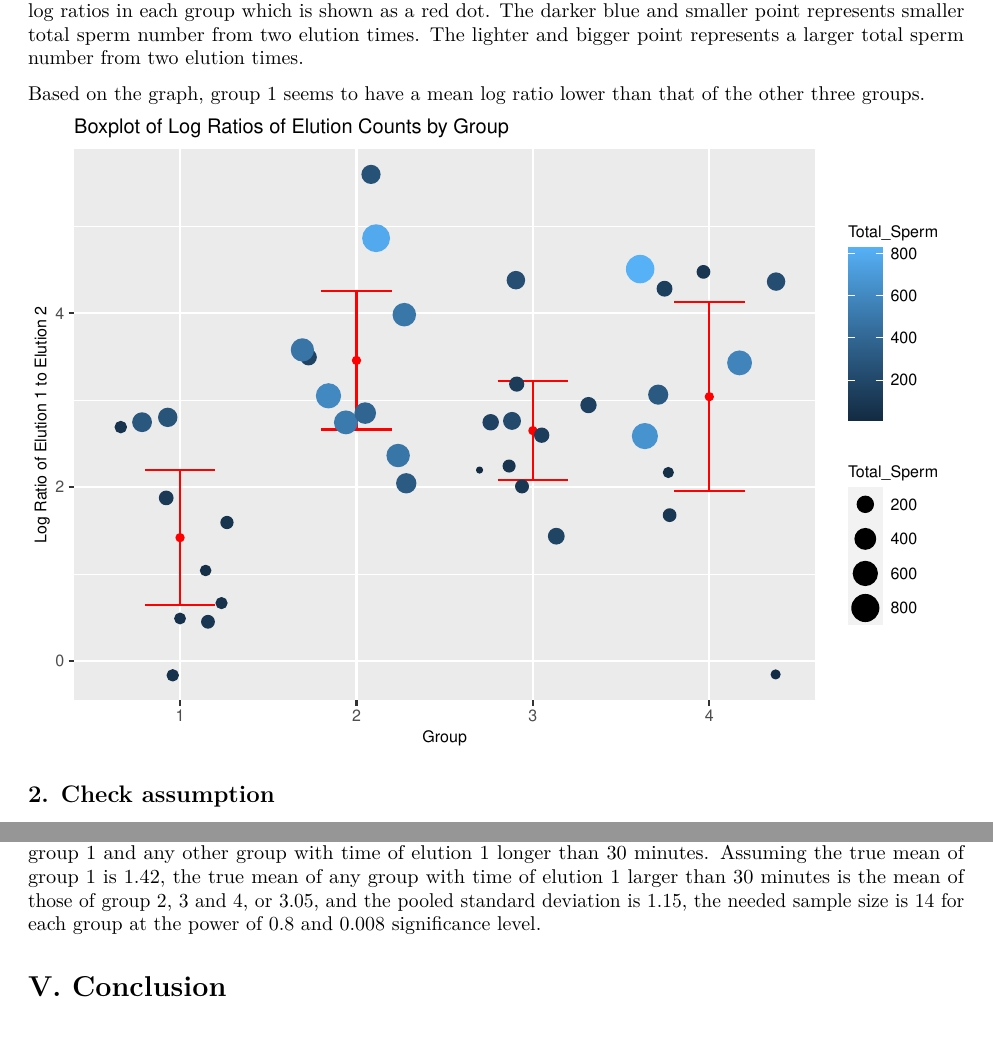
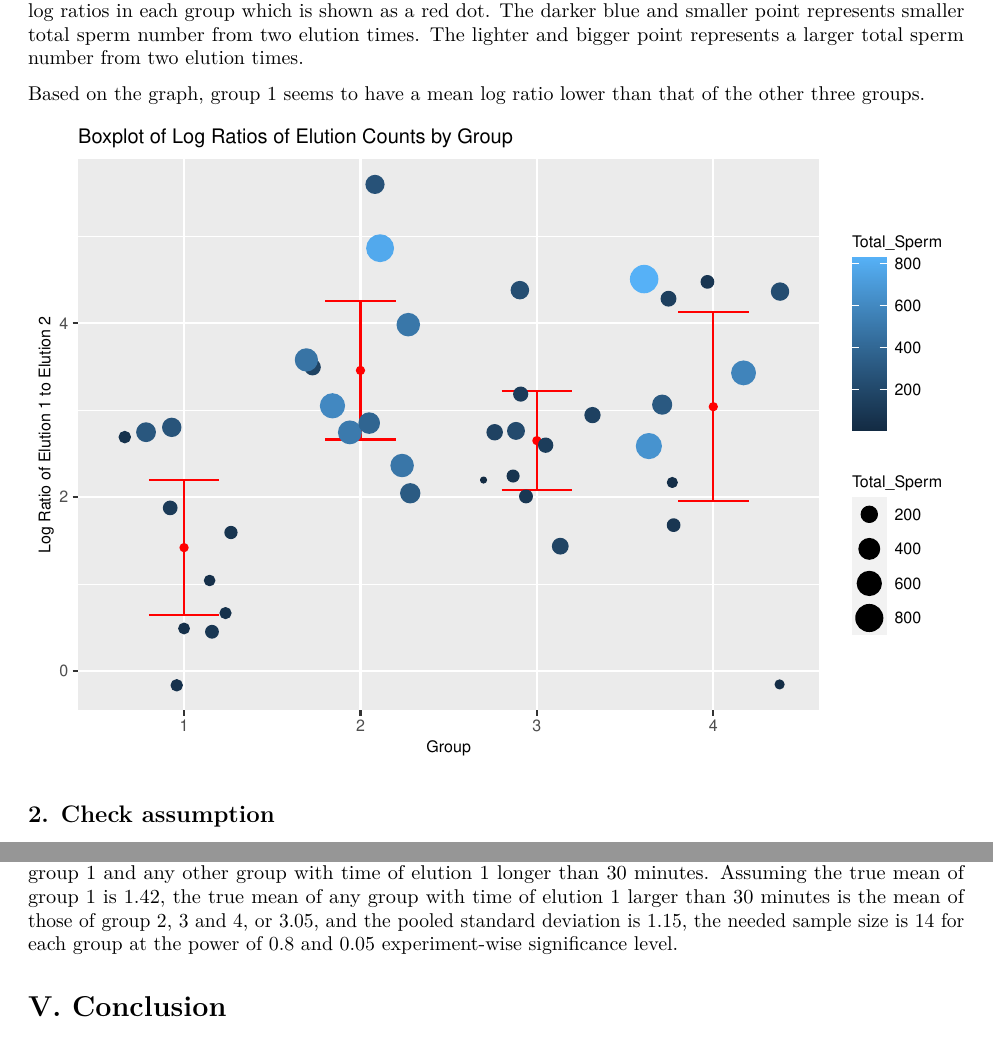
Before and after one commit to cwright04/MSSP_Consulting_Elution, an R Markdown document (report.Rmd): two parts of pages 3 and 6 of 6, joined at a grey line, cut so that both start at the same text. The pictures show the output file report.pdf that the author committed with the source.

Commit message:
Minor correction for Rmd file.

```diff
--- a/report.Rmd
+++ b/report.Rmd
@@ -221,7 +221,7 @@ kable(tukey, align="c") %>%
 ## 4. Sample size calculation
 
 We also calculated sample size needed to detect any difference in the mean log ratio of the counts between group 1 and any other group with time of elution 1 longer than 30 minutes.
-Assuming the true mean of group 1 is 1.42, the true mean of any group with time of elution 1 larger than 30 minutes is the mean of those of group 2, 3 and 4, or 3.05, and the pooled standard deviation is 1.15, the needed sample size is 14 for each group at the power of 0.8 and 0.008 significance level.
+Assuming the true mean of group 1 is 1.42, the true mean of any group with time of elution 1 larger than 30 minutes is the mean of those of group 2, 3 and 4, or 3.05, and the pooled standard deviation is 1.15, the needed sample size is 14 for each group at the power of 0.8 and 0.05 experiment-wise significance level.
 
 
 # V. Conclusion
```
Also changed, not shown: report.pdf, report.Rmd (2 more changed lines).
